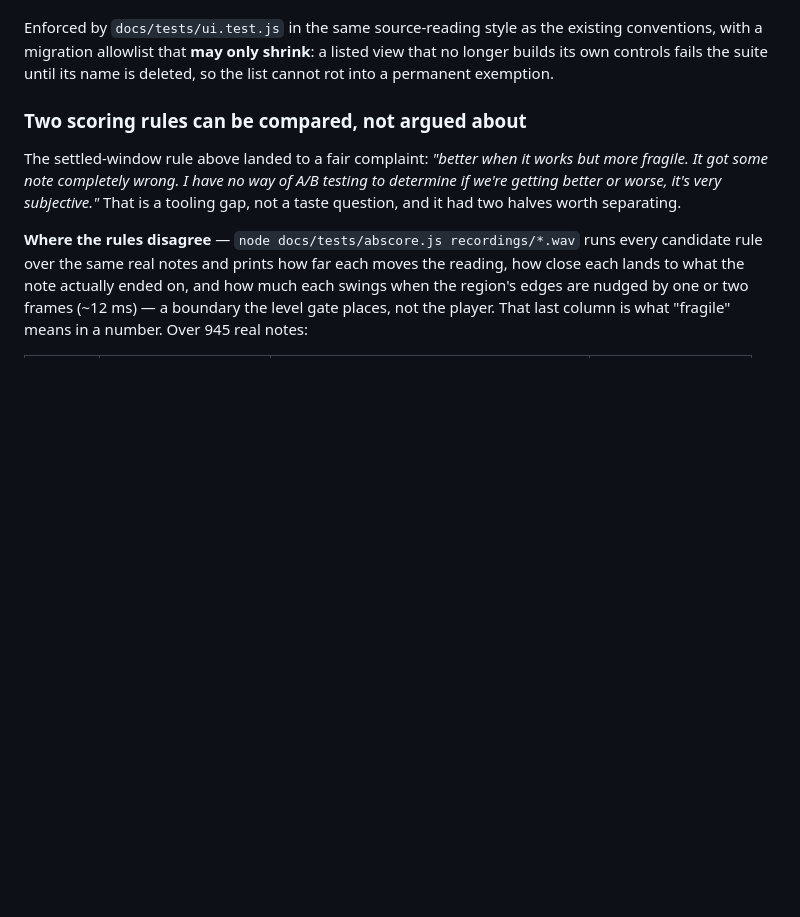
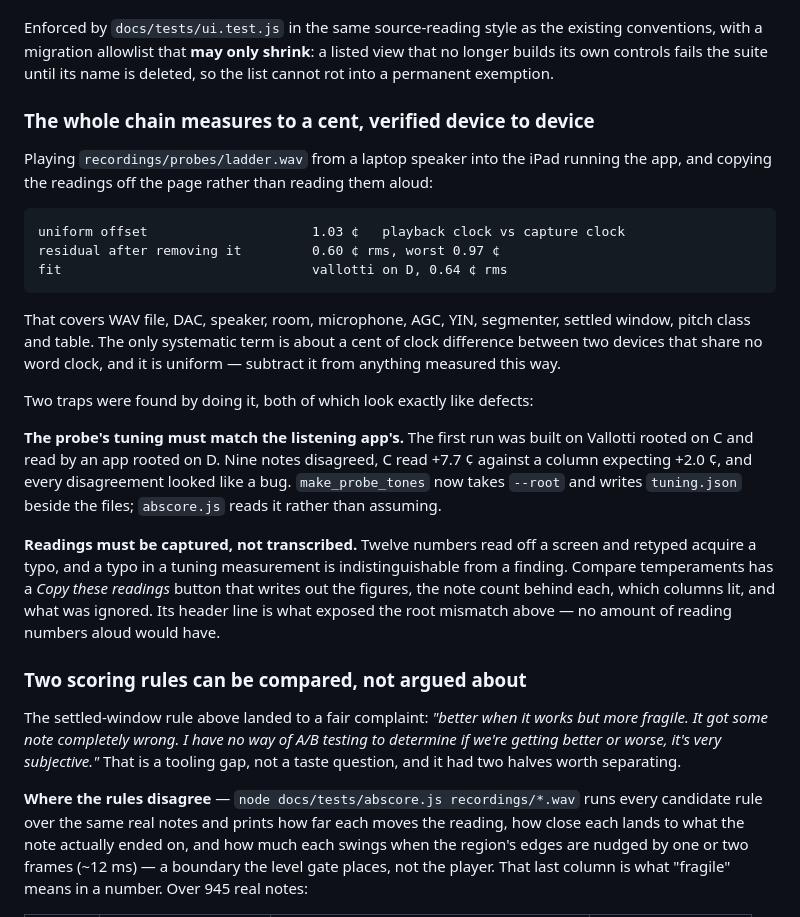
Before and after one commit to nebul2/flute-intonation, a Markdown page: README.md, the part around the change. Drawn GitHub-style; blank space fills up the shorter version.

Commit message:
Record the device-to-device verification and the two traps it found
Co-Authored-By: Claude Opus 5 (1M context) <noreply@anthropic.com>
Claude-Session: https://claude.ai/code/session_01JM2eFxeihvrZyMfDwuaAEX

````diff
--- a/README.md
+++ b/README.md
@@ -388,6 +388,38 @@ Enforced by `docs/tests/ui.test.js` in the same source-reading style as the
 existing conventions, with a migration allowlist that **may only shrink**: a
 listed view that no longer builds its own controls fails the suite until its
 name is deleted, so the list cannot rot into a permanent exemption.
+
+### The whole chain measures to a cent, verified device to device
+
+Playing `recordings/probes/ladder.wav` from a laptop speaker into the iPad
+running the app, and copying the readings off the page rather than reading
+them aloud:
+
+```
+uniform offset                     1.03 ¢   playback clock vs capture clock
+residual after removing it         0.60 ¢ rms, worst 0.97 ¢
+fit                                vallotti on D, 0.64 ¢ rms
+```
+
+That covers WAV file, DAC, speaker, room, microphone, AGC, YIN, segmenter,
+settled window, pitch class and table. The only systematic term is about a
+cent of clock difference between two devices that share no word clock, and it
+is uniform — subtract it from anything measured this way.
+
+Two traps were found by doing it, both of which look exactly like defects:
+
+**The probe's tuning must match the listening app's.** The first run was built
+on Vallotti rooted on C and read by an app rooted on D. Nine notes disagreed,
+C read +7.7 ¢ against a column expecting +2.0 ¢, and every disagreement looked
+like a bug. `make_probe_tones` now takes `--root` and writes `tuning.json`
+beside the files; `abscore.js` reads it rather than assuming.
+
+**Readings must be captured, not transcribed.** Twelve numbers read off a
+screen and retyped acquire a typo, and a typo in a tuning measurement is
+indistinguishable from a finding. Compare temperaments has a *Copy these
+readings* button that writes out the figures, the note count behind each,
+which columns lit, and what was ignored. Its header line is what exposed the
+root mismatch above — no amount of reading numbers aloud would have.
 
 ### Two scoring rules can be compared, not argued about
 
````
